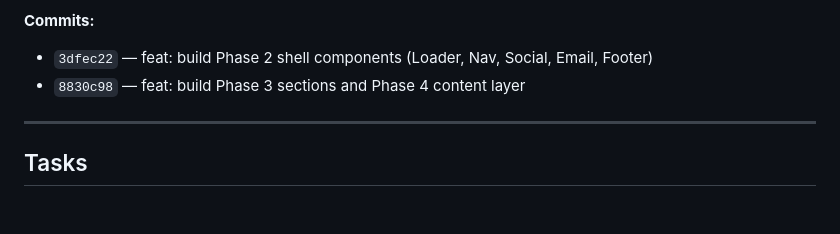
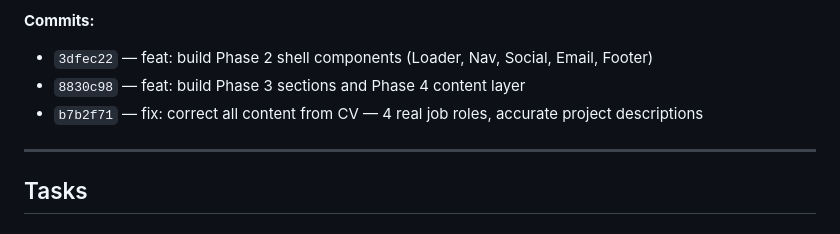
Before and after one commit to B-Aran/b-aran.github.io, a Markdown page: plan.md, the part around the change. Drawn GitHub-style.

Commit message:
docs: backfill commit hash b7b2f71 in plan.md session log
Co-Authored-By: Claude Sonnet 4.6 <noreply@anthropic.com>

```diff
--- a/plan.md
+++ b/plan.md
@@ -22,6 +22,7 @@ Then executed Phase 3 + Phase 4 content layer in the same session. Set up Astro
 **Commits:**
 - `3dfec22` — feat: build Phase 2 shell components (Loader, Nav, Social, Email, Footer)
 - `8830c98` — feat: build Phase 3 sections and Phase 4 content layer
+- `b7b2f71` — fix: correct all content from CV — 4 real job roles, accurate project descriptions
 
 ---
 
```
